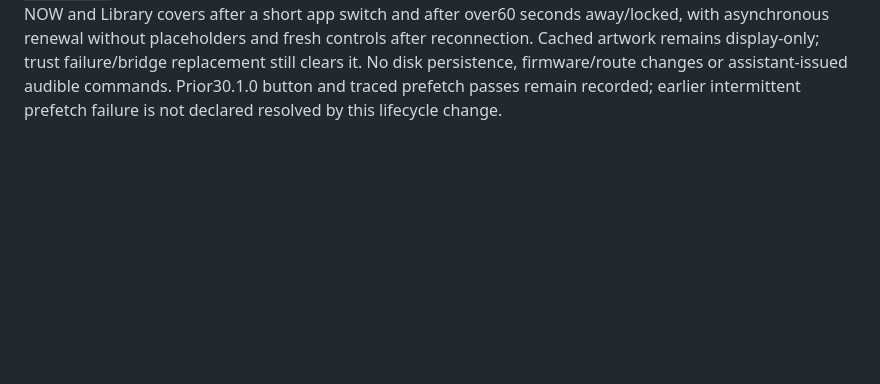
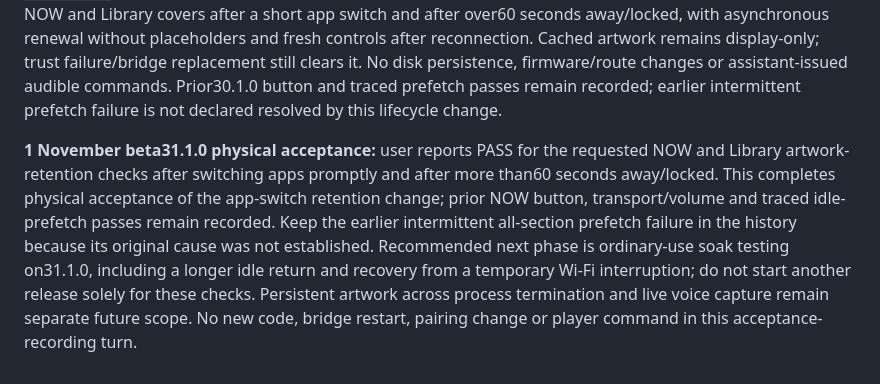
Before and after one commit to LeweeLewee/NDX2-Controller, a Markdown page: docs/continuation-prompt.md, the part around the change. Drawn GitHub-style; blank space fills up the shorter version.

Commit message:
docs: record beta 31.1.0 physical artwork retention pass

```diff
--- a/docs/continuation-prompt.md
+++ b/docs/continuation-prompt.md
@@ -289,3 +289,6 @@ Next phone checks: install29.1.0 over the paired app; test one Pause/Resume, Nex
 
 
 **1 November beta31.1.0 available:** Apple build `7fedbd84-b175-4222-8c2b-04254a9ea29e` is assigned to the existing **Naim NDX2 Controller TestFlight** group and verified **Testing**. Source720d7bc, tag `ios-preview-live-2026-11-01-artwork-retention`, release run41323697269. All79 native tests, four TLS tests, required offline checks and visual review passed. Screenshot evidence: ignored `local/ios/live-trial/testflight-31.1.0-testing.png`. Install over the paired app; no re-pairing or bridge restart required. Acceptance pending: retain NOW and Library covers after a short app switch and after over60 seconds away/locked, with asynchronous renewal without placeholders and fresh controls after reconnection. Cached artwork remains display-only; trust failure/bridge replacement still clears it. No disk persistence, firmware/route changes or assistant-issued audible commands. Prior30.1.0 button and traced prefetch passes remain recorded; earlier intermittent prefetch failure is not declared resolved by this lifecycle change.
+
+
+**1 November beta31.1.0 physical acceptance:** user reports PASS for the requested NOW and Library artwork-retention checks after switching apps promptly and after more than60 seconds away/locked. This completes physical acceptance of the app-switch retention change; prior NOW button, transport/volume and traced idle-prefetch passes remain recorded. Keep the earlier intermittent all-section prefetch failure in the history because its original cause was not established. Recommended next phase is ordinary-use soak testing on31.1.0, including a longer idle return and recovery from a temporary Wi-Fi interruption; do not start another release solely for these checks. Persistent artwork across process termination and live voice capture remain separate future scope. No new code, bridge restart, pairing change or player command in this acceptance-recording turn.
```
Also changed, not shown: docs/evidence.md (+3 -0 lines), docs/roadmap.md (+3 -0 lines).
